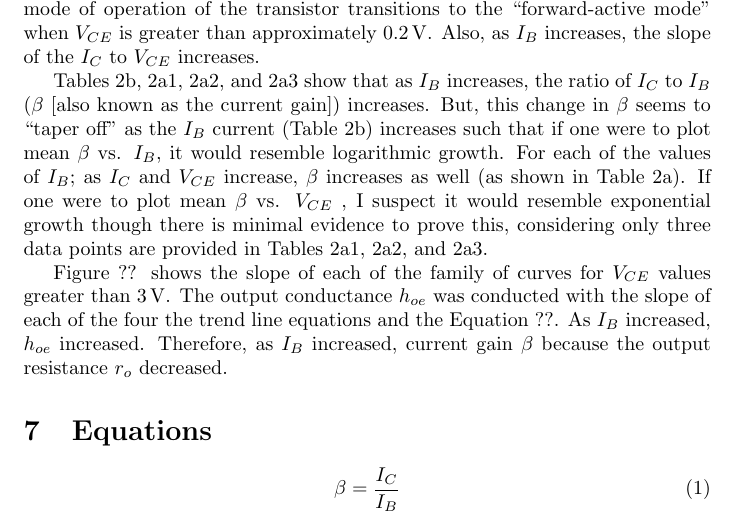
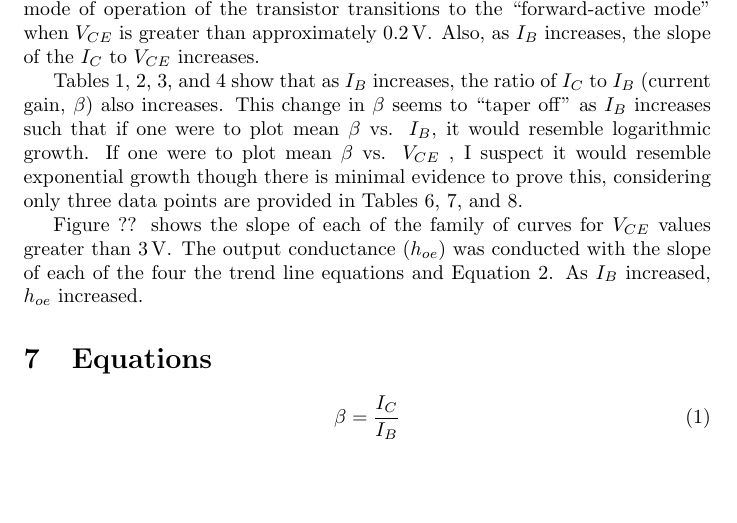
Before and after one commit to charlespittman/massive-ironman, a LaTeX document (school/elec_313/lab8/tex/report.tex): part of page 8 of 8, cut so that both start at the same text, the shorter picture padded with empty space. Compiled offline with pdfLaTeX.

Commit message:
That's it for tonight.

```diff
--- a/school/elec_313/lab8/tex/report.tex
+++ b/school/elec_313/lab8/tex/report.tex
@@ -244,9 +244,9 @@ The following steps were observed to plot the output characteristic of a common
 
 As shown in Figure~\ref{fig:graph}, the family of curves associated with the four $I_B$ currents loosely follow the typical plots of Bipolar Junction Transistors (BJTs).  The mode of operation of the transistor transitions to the “forward-active mode” when $V_{CE}$ is  greater than approximately \SI{0.2}{V}.  Also, as $I_B$ increases, the slope of the $I_C$ to $V_{CE}$ increases.
 
-Tables 2b, 2a1, 2a2, and 2a3 show that as $I_B$ increases, the ratio of $I_C$ to $I_B$ ($\beta$ [also known as the current gain]) increases.  But, this change in $\beta$ seems to “taper off” as the $I_B$ current (Table 2b) increases such that if one were to plot mean $\beta$ vs. $I_B$, it would resemble logarithmic growth.  For each of the values of $I_B$; as $I_C$ and $V_{CE}$ increase, $\beta$ increases as well (as shown in Table 2a).  If one were to plot mean $\beta$ vs. $V_{CE}$ , I suspect it would resemble exponential growth though there is minimal evidence to prove this, considering only three data points are provided in Tables 2a1, 2a2, and 2a3.
+Tables \ref{tab:1}, \ref{tab:2}, \ref{tab:3}, and \ref{tab:4} show that as $I_B$ increases, the ratio of $I_C$ to $I_B$ (current gain, $\beta$) also increases.  This change in $\beta$ seems to ``taper off'' as $I_B$ increases such that if one were to plot mean $\beta$ vs. $I_B$, it would resemble logarithmic growth.  If one were to plot mean $\beta$ vs. $V_{CE}$ , I suspect it would resemble exponential growth though there is minimal evidence to prove this, considering only three data points are provided in Tables \ref{tab:da2a1}, \ref{tab:da2a2}, and \ref{tab:da2a3}.
 
-Figure ?? shows the slope of each of the family of curves  for $V_{CE}$ values greater than \SI{3}{V}.  The output conductance $h_{oe}$ was conducted with the slope of each of the four the trend line equations and the Equation ??.  As $I_B$ increased, $h_{oe}$ increased.   Therefore, as $I_B$ increased, current gain $\beta$ because the output resistance $r_o$ decreased.
+Figure ?? shows the slope of each of the family of curves for $V_{CE}$ values greater than \SI{3}{V}.  The output conductance ($h_{oe}$) was conducted with the slope of each of the four the trend line equations and Equation~\ref{eq:hoe}.  As $I_B$ increased, $h_{oe}$ increased.   %Therefore, as $I_B$ increased, current gain $\beta$ because the output resistance $r_o$ decreased.
 
 \section{Equations}
 
```
Also changed, not shown: school/elec_313/lab8/tex/report.pdf, school/elec_313/lab8/tex/report.tex (2 more changed lines).
